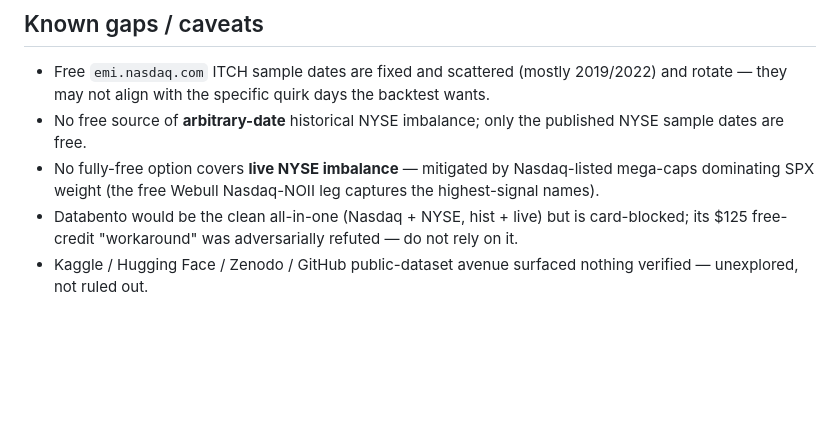
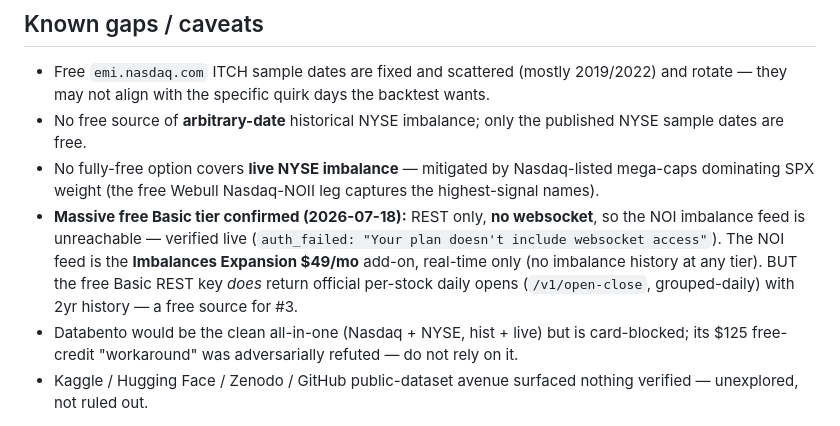
Before and after one commit to tr4m0ryp/SOQrates-polymarket-sp500-predictor, a Markdown page: data_sources.md, the part around the change. Rendered like a GitHub page; blank space fills up the shorter version.

Commit message:
data(sources): document Massive free tier per-stock opens support

```diff
--- a/data_sources.md
+++ b/data_sources.md
@@ -47,6 +47,11 @@ incomplete · `No` = not yet wired (Source column names the chosen one to build)
   sample dates are free.
 - No fully-free option covers **live NYSE imbalance** — mitigated by Nasdaq-listed mega-caps
   dominating SPX weight (the free Webull Nasdaq-NOII leg captures the highest-signal names).
+- **Massive free Basic tier confirmed (2026-07-18):** REST only, **no websocket**, so the NOI
+  imbalance feed is unreachable — verified live (`auth_failed: "Your plan doesn't include
+  websocket access"`). The NOI feed is the **Imbalances Expansion $49/mo** add-on, real-time
+  only (no imbalance history at any tier). BUT the free Basic REST key *does* return official
+  per-stock daily opens (`/v1/open-close`, grouped-daily) with 2yr history — a free source for #3.
 - Databento would be the clean all-in-one (Nasdaq + NYSE, hist + live) but is card-blocked;
   its $125 free-credit "workaround" was adversarially refuted — do not rely on it.
 - Kaggle / Hugging Face / Zenodo / GitHub public-dataset avenue surfaced nothing verified —
```
